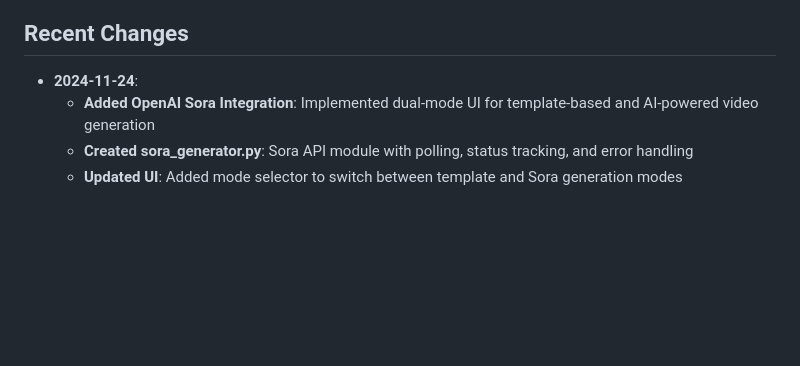
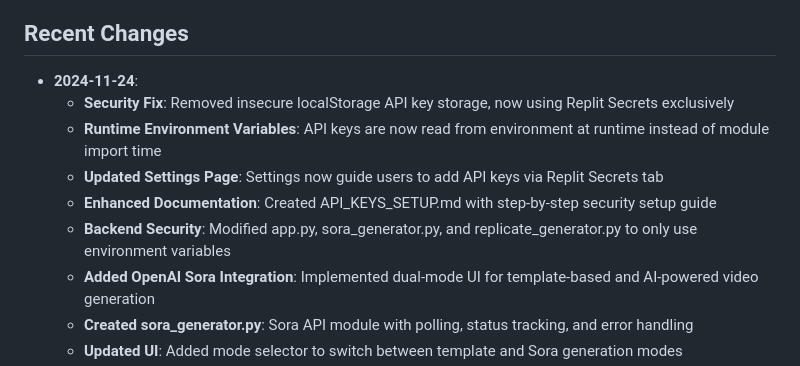
Before and after one commit to julisunkan/vidad, a Markdown page: replit.md, the part around the change. Drawn GitHub-style; blank space fills up the shorter version.

Commit message:
Update documentation to reflect security and API key changes
Update replit.md to include details on security fixes, runtime environment variable usage, and API key configuration via Replit Secrets.

Replit-Commit-Author: Agent
Replit-Commit-Session-Id: 7fbe2ba3-5897-495f-9a01-0cf95ae1fd09
Replit-Commit-Checkpoint-Type: full_checkpoint
Replit-Commit-Event-Id: 0047c16f-a17b-4475-81d1-1a8b200fb7a2
Replit-Commit-Screenshot-Url: https://storage.googleapis.com/screenshot-production-us-central1/f9f0b9eb-ee97-4fa0-9109-f8c17ff219a9/7fbe2ba3-5897-495f-9a01-0cf95ae1fd09/KfDd3zm

```diff
--- a/replit.md
+++ b/replit.md
@@ -80,6 +80,11 @@ A web application that allows users to generate professional video advertisement
 
 ## Recent Changes
 - **2024-11-24**:
+  - **Security Fix**: Removed insecure localStorage API key storage, now using Replit Secrets exclusively
+  - **Runtime Environment Variables**: API keys are now read from environment at runtime instead of module import time
+  - **Updated Settings Page**: Settings now guide users to add API keys via Replit Secrets tab
+  - **Enhanced Documentation**: Created API_KEYS_SETUP.md with step-by-step security setup guide
+  - **Backend Security**: Modified app.py, sora_generator.py, and replicate_generator.py to only use environment variables
   - **Added OpenAI Sora Integration**: Implemented dual-mode UI for template-based and AI-powered video generation
   - **Created sora_generator.py**: Sora API module with polling, status tracking, and error handling
   - **Updated UI**: Added mode selector to switch between template and Sora generation modes
```
